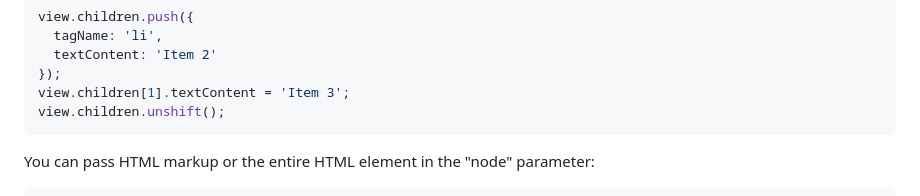
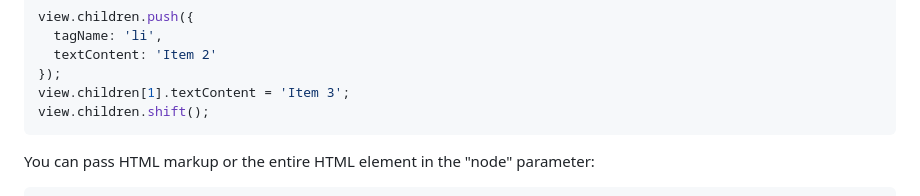
Before and after one commit to meefik/neux, a Markdown page: README.md, the part around the change. GitHub-like rendering.

````diff
--- a/README.md
+++ b/README.md
@@ -261,7 +261,7 @@ view.children.push({
   textContent: 'Item 2'
 });
 view.children[1].textContent = 'Item 3';
-view.children.unshift();
+view.children.shift();
 ```
 
 You can pass HTML markup or the entire HTML element in the "node" parameter:
````
